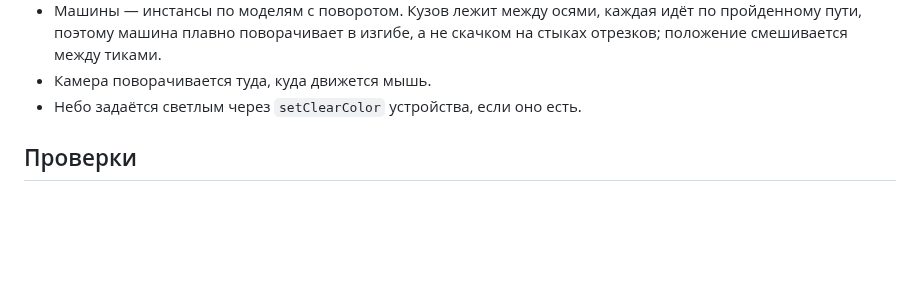
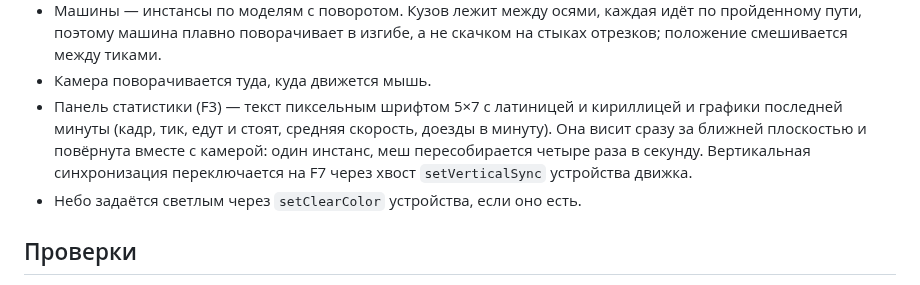
Before and after one commit to landiunload/foxity, a Markdown page: docs/architecture.md, the part around the change. GitHub-like rendering; blank space fills up the shorter version.

```diff
--- a/docs/architecture.md
+++ b/docs/architecture.md
@@ -109,6 +109,12 @@
   идёт по пройденному пути, поэтому машина плавно поворачивает в изгибе, а
   не скачком на стыках отрезков; положение смешивается между тиками.
 - Камера поворачивается туда, куда движется мышь.
+- Панель статистики (F3) — текст пиксельным шрифтом 5×7 с латиницей и
+  кириллицей и графики последней минуты (кадр, тик, едут и стоят, средняя
+  скорость, доезды в минуту). Она висит сразу за ближней плоскостью и
+  повёрнута вместе с камерой: один инстанс, меш пересобирается четыре раза в
+  секунду. Вертикальная синхронизация переключается на F7 через хвост
+  `setVerticalSync` устройства движка.
 - Небо задаётся светлым через `setClearColor` устройства, если оно есть.
 
 ## Проверки
```
Also changed, not shown: README.md (+3 -1 lines), docs/statistics.png, 9 other files.
